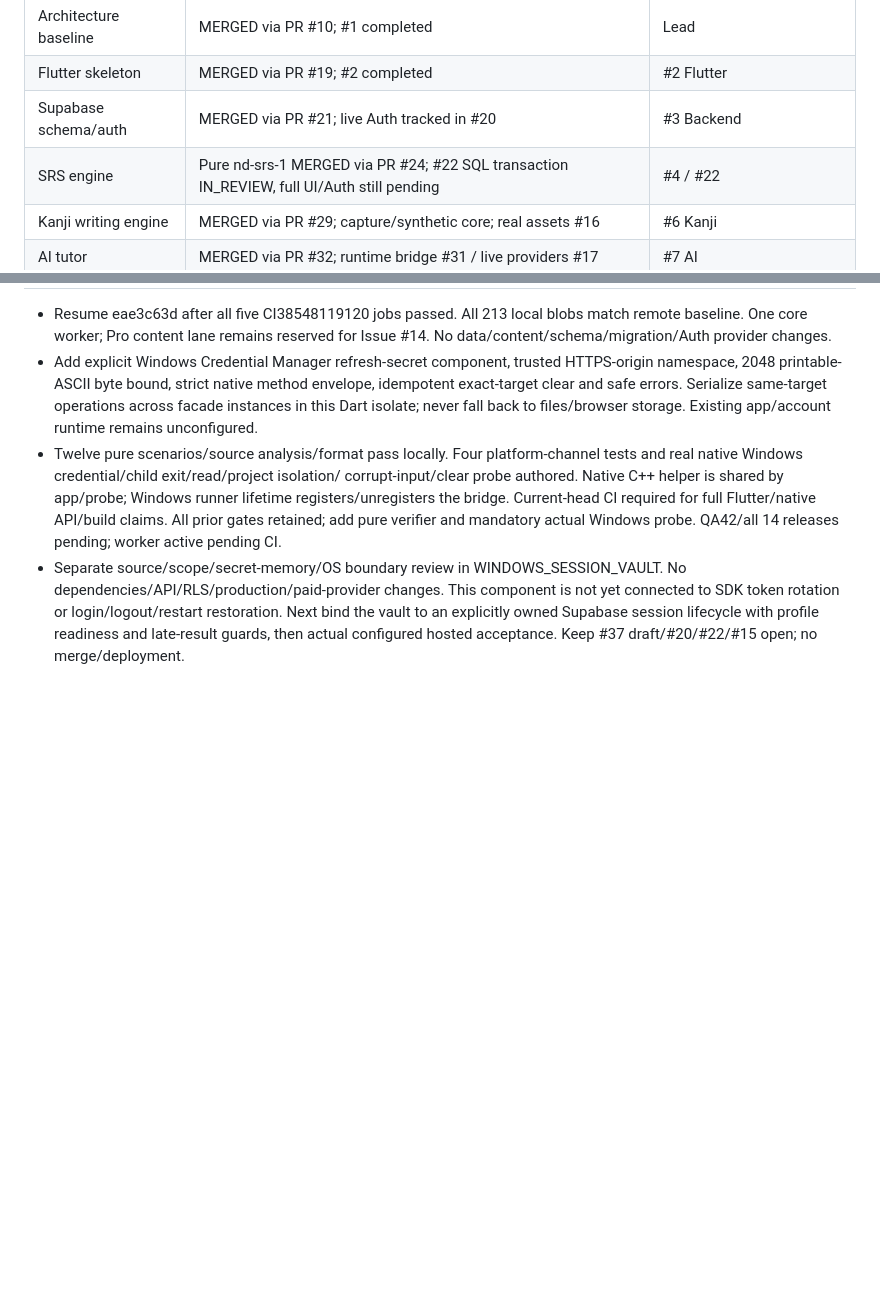
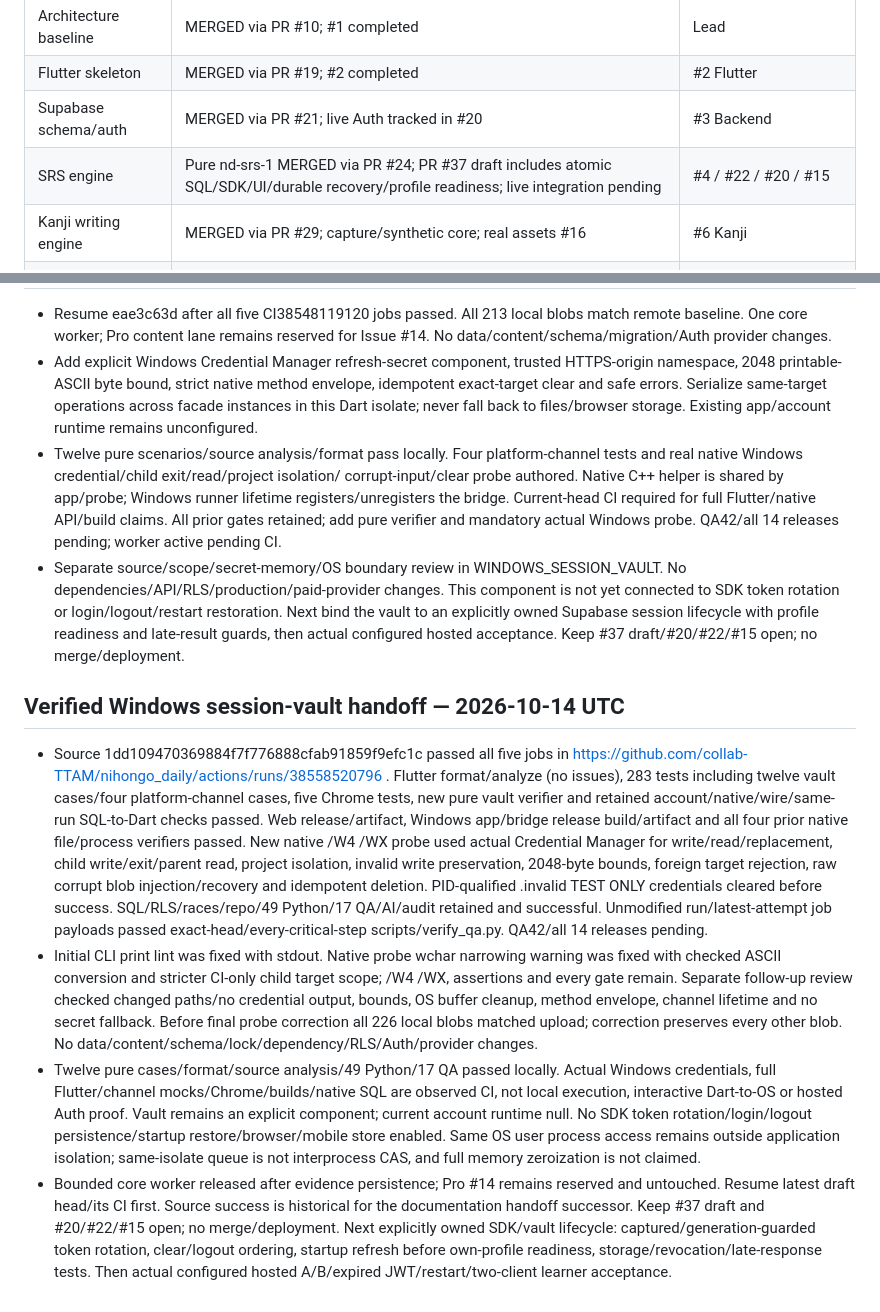
Before and after one commit to collab-TTAM/nihongo_daily, a Markdown page: docs/PROJECT_STATUS.md, 2 parts joined by grey strips. GitHub-like rendering; blank space fills up the shorter version.

Commit message:
Record verified Windows credential-vault CI and SDK lifecycle handoff

```diff
--- a/docs/PROJECT_STATUS.md
+++ b/docs/PROJECT_STATUS.md
@@ -8,7 +8,7 @@ Overall status: IN_PROGRESS — starter baselines #1–#8 merged; real learner f
 | Architecture baseline | MERGED via PR #10; #1 completed | Lead |
 | Flutter skeleton | MERGED via PR #19; #2 completed | #2 Flutter |
 | Supabase schema/auth | MERGED via PR #21; live Auth tracked in #20 | #3 Backend |
-| SRS engine | Pure nd-srs-1 MERGED via PR #24; #22 SQL transaction IN_REVIEW, full UI/Auth still pending | #4 / #22 |
+| SRS engine | Pure nd-srs-1 MERGED via PR #24; PR #37 draft includes atomic SQL/SDK/UI/durable recovery/profile readiness; live integration pending | #4 / #22 / #20 / #15 |
 | Kanji writing engine | MERGED via PR #29; capture/synthetic core; real assets #16 | #6 Kanji |
 | AI tutor | MERGED via PR #32; runtime bridge #31 / live providers #17 | #7 AI |
 | N5/N4 content pipeline | N5 seed MERGED via PR #27; expansion #26 / N4 #14 | #5 completed |
@@ -969,3 +969,40 @@ Personal Alpha gaps are queued as #11–#18; see CONTRACT_BASELINE for the map.
   bind the vault to an explicitly owned Supabase session lifecycle with profile
   readiness and late-result guards, then actual configured hosted acceptance.
   Keep #37 draft/#20/#22/#15 open; no merge/deployment.
+
+## Verified Windows session-vault handoff — 2026-10-14 UTC
+
+- Source 1dd109470369884f7f776888cfab91859f9efc1c passed all five jobs in
+  https://github.com/collab-TTAM/nihongo_daily/actions/runs/38558520796 .
+  Flutter format/analyze (no issues), 283 tests including twelve vault cases/four
+  platform-channel cases, five Chrome tests, new pure vault verifier and retained
+  account/native/wire/same-run SQL-to-Dart checks passed. Web release/artifact,
+  Windows app/bridge release build/artifact and all four prior native file/process
+  verifiers passed. New native /W4 /WX probe used actual Credential Manager for
+  write/read/replacement, child write/exit/parent read, project isolation, invalid
+  write preservation, 2048-byte bounds, foreign target rejection, raw corrupt blob
+  injection/recovery and idempotent deletion. PID-qualified .invalid TEST ONLY
+  credentials cleared before success. SQL/RLS/races/repo/49 Python/17 QA/AI/audit
+  retained and successful. Unmodified run/latest-attempt job payloads passed
+  exact-head/every-critical-step scripts/verify_qa.py. QA42/all 14 releases pending.
+- Initial CLI print lint was fixed with stdout. Native probe wchar narrowing
+  warning was fixed with checked ASCII conversion and stricter CI-only child
+  target scope; /W4 /WX, assertions and every gate remain. Separate follow-up
+  review checked changed paths/no credential output, bounds, OS buffer cleanup,
+  method envelope, channel lifetime and no secret fallback. Before final probe
+  correction all 226 local blobs matched upload; correction preserves every
+  other blob. No data/content/schema/lock/dependency/RLS/Auth/provider changes.
+- Twelve pure cases/format/source analysis/49 Python/17 QA passed locally. Actual
+  Windows credentials, full Flutter/channel mocks/Chrome/builds/native SQL are
+  observed CI, not local execution, interactive Dart-to-OS or hosted Auth proof.
+  Vault remains an explicit component; current account runtime null. No SDK token
+  rotation/login/logout persistence/startup restore/browser/mobile store enabled.
+  Same OS user process access remains outside application isolation; same-isolate
+  queue is not interprocess CAS, and full memory zeroization is not claimed.
+- Bounded core worker released after evidence persistence; Pro #14 remains
+  reserved and untouched. Resume latest draft head/its CI first. Source success
+  is historical for the documentation handoff successor. Keep #37 draft and
+  #20/#22/#15 open; no merge/deployment. Next explicitly owned SDK/vault lifecycle:
+  captured/generation-guarded token rotation, clear/logout ordering, startup refresh
+  before own-profile readiness, storage/revocation/late-response tests. Then actual
+  configured hosted A/B/expired JWT/restart/two-client learner acceptance.
```
Also changed, not shown: docs/WINDOWS_SESSION_VAULT.md (+15 -0 lines).
